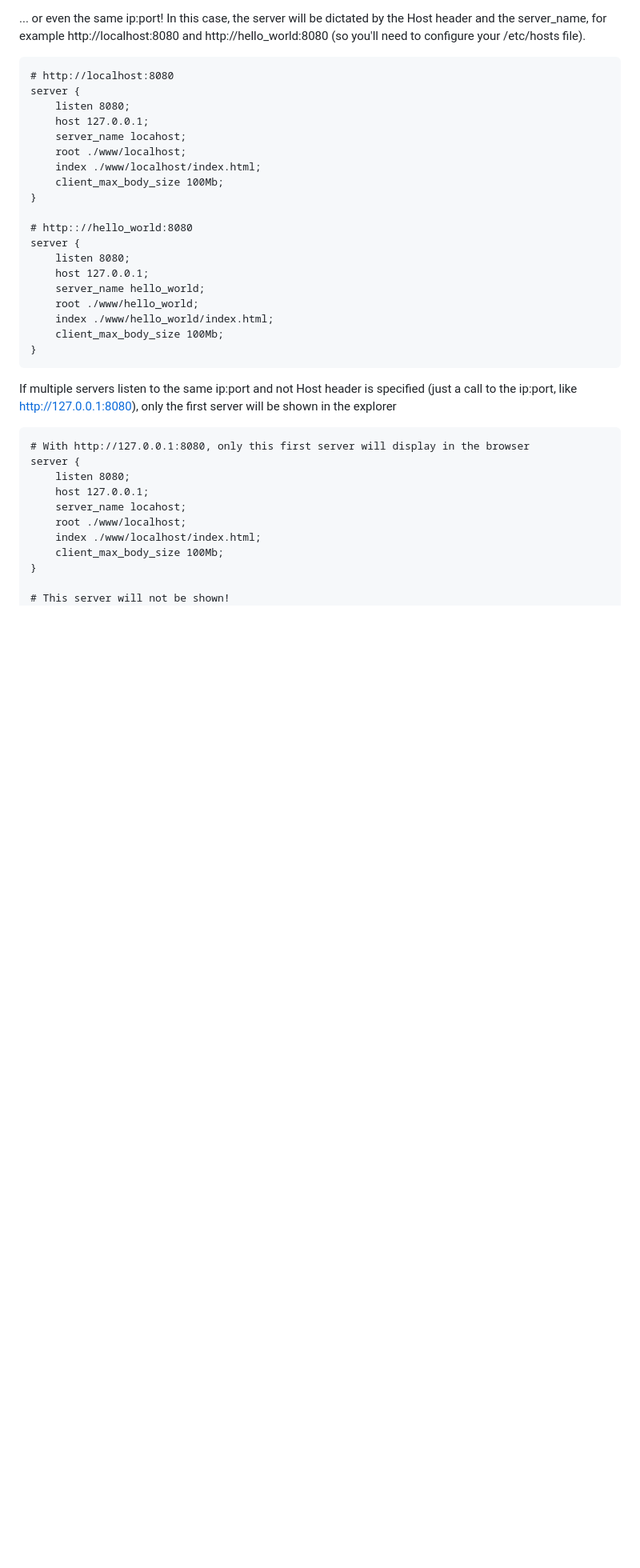
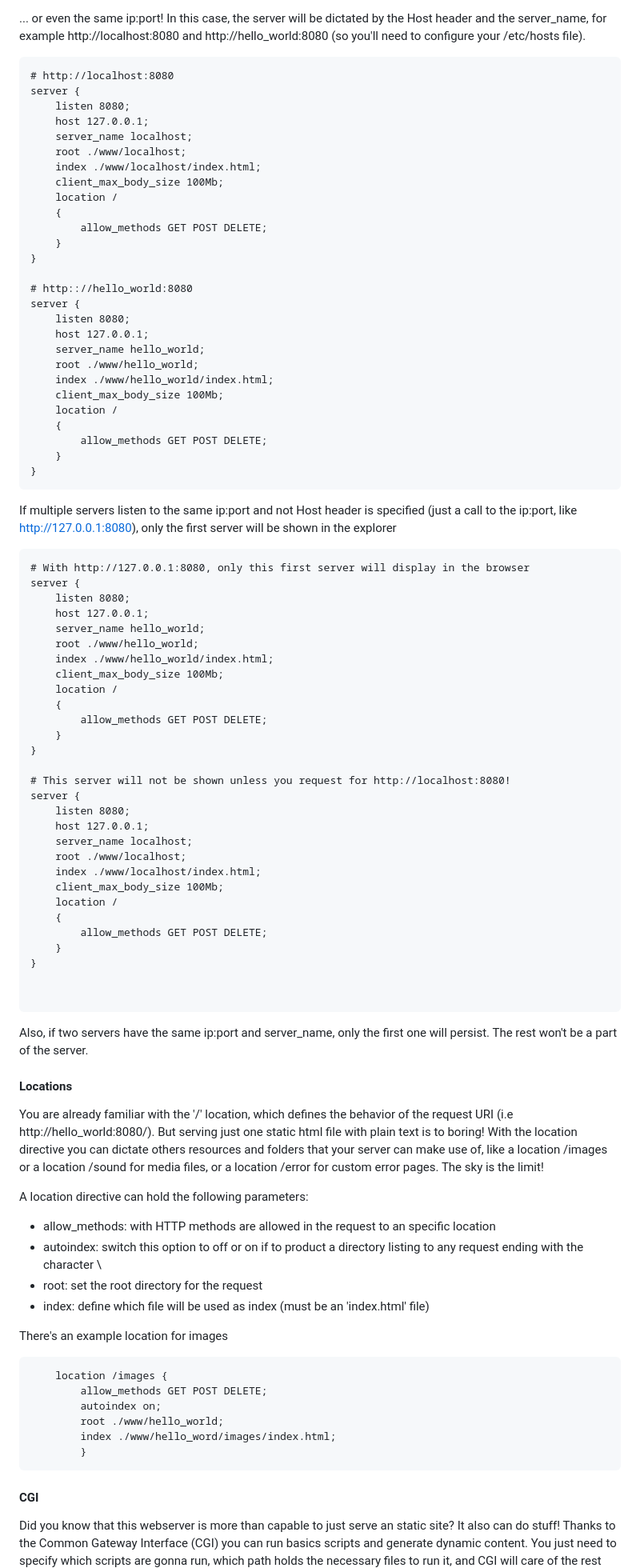
Before and after one commit to pexpalacios/Webserver, a Markdown page: README.md, the part around one of its changes. Shown at 80% size. Drawn GitHub-style; blank space fills up the shorter version.

Commit message:
finished README

````diff
--- a/README.md
+++ b/README.md
@@ -145,10 +166,14 @@ server {
 server {
 	listen 8080;
 	host 127.0.0.1;
-	server_name locahost;
+	server_name localhost;
 	root ./www/localhost;
 	index ./www/localhost/index.html;
 	client_max_body_size 100Mb;
+	location /
+	{
+		allow_methods GET POST DELETE;
+	}
 }
 
 # http:://hello_world:8080
@@ -159,6 +184,10 @@ server {
 	root ./www/hello_world;
 	index ./www/hello_world/index.html;
 	client_max_body_size 100Mb;
+	location /
+	{
+		allow_methods GET POST DELETE;
+	}
 }
 ```
 
@@ -170,10 +199,57 @@ If multiple servers listen to the same ip:port and not Host header is specified
 server {
 	listen 8080;
 	host 127.0.0.1;
-	server_name locahost;
+	server_name hello_world;
+	root ./www/hello_world;
+	index ./www/hello_world/index.html;
+	client_max_body_size 100Mb;
+	location /
+	{
+		allow_methods GET POST DELETE;
+	}
+}
+
+# This server will not be shown unless you request for http://localhost:8080!
+server {
+	listen 8080;
+	host 127.0.0.1;
+	server_name localhost;
 	root ./www/localhost;
 	index ./www/localhost/index.html;
 	client_max_body_size 100Mb;
+	location /
+	{
+		allow_methods GET POST DELETE;
+	}
 }
 
-# This server will not be shown!
+
+```
+
+Also, if two servers have the same ip:port and server_name, only the first one will persist. The rest won't be a part of the server.
+
+#### Locations
+You are already familiar with the '/' location, which defines the behavior of the request URI (i.e http://hello_world:8080/). But serving just one static html file with plain text is to boring! With the location directive you can dictate others resources and folders that your server can make use of, like a location /images or a location /sound for media files, or a location /error for custom error pages. The sky is the limit!
+
+A location directive can hold the following parameters:
+
+- allow_methods: with HTTP methods are allowed in the request to an specific location
+- autoindex: switch this option to off or on if to product a directory listing to any request ending with the character \
+- root: set the root directory for the request
+- index: define which file will be used as index (must be an 'index.html' file)
+
+There's an example location for images
+
+```
+	location /images {
+		allow_methods GET POST DELETE;
+		autoindex on;
+		root ./www/hello_world;
+		index ./www/hello_word/images/index.html;
+		}
+```
+
+#### CGI
+
+Did you know that this webserver is more than capable to just serve an static site? It also can do stuff! Thanks to the Common Gateway Interface (CGI) you can run basics scripts and generate dynamic content. You just need to specify which scripts are gonna run, which path holds the necessary files to run it, and CGI will care of the rest
+
````
Also changed, not shown: other parts of README.md (+63 -11 lines).
